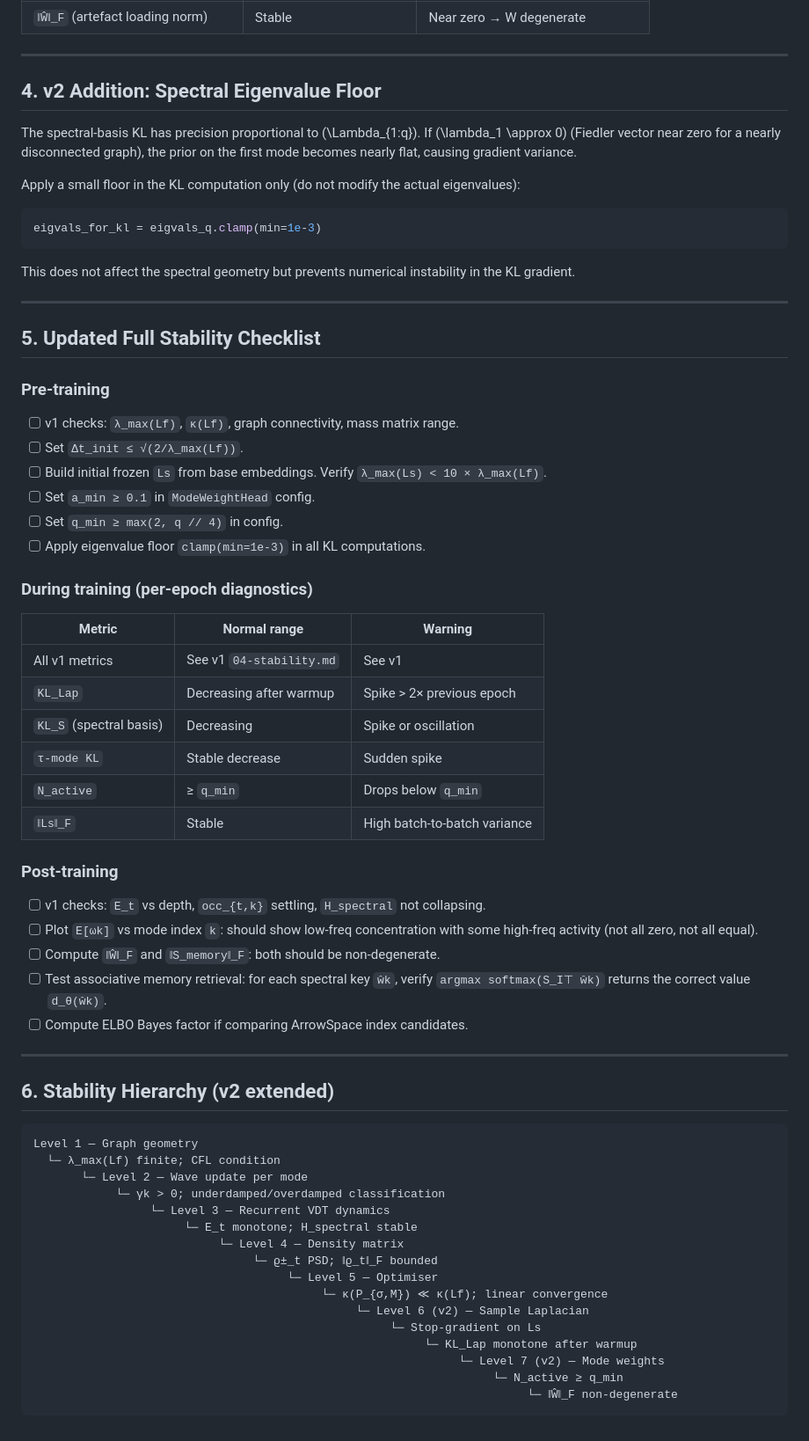
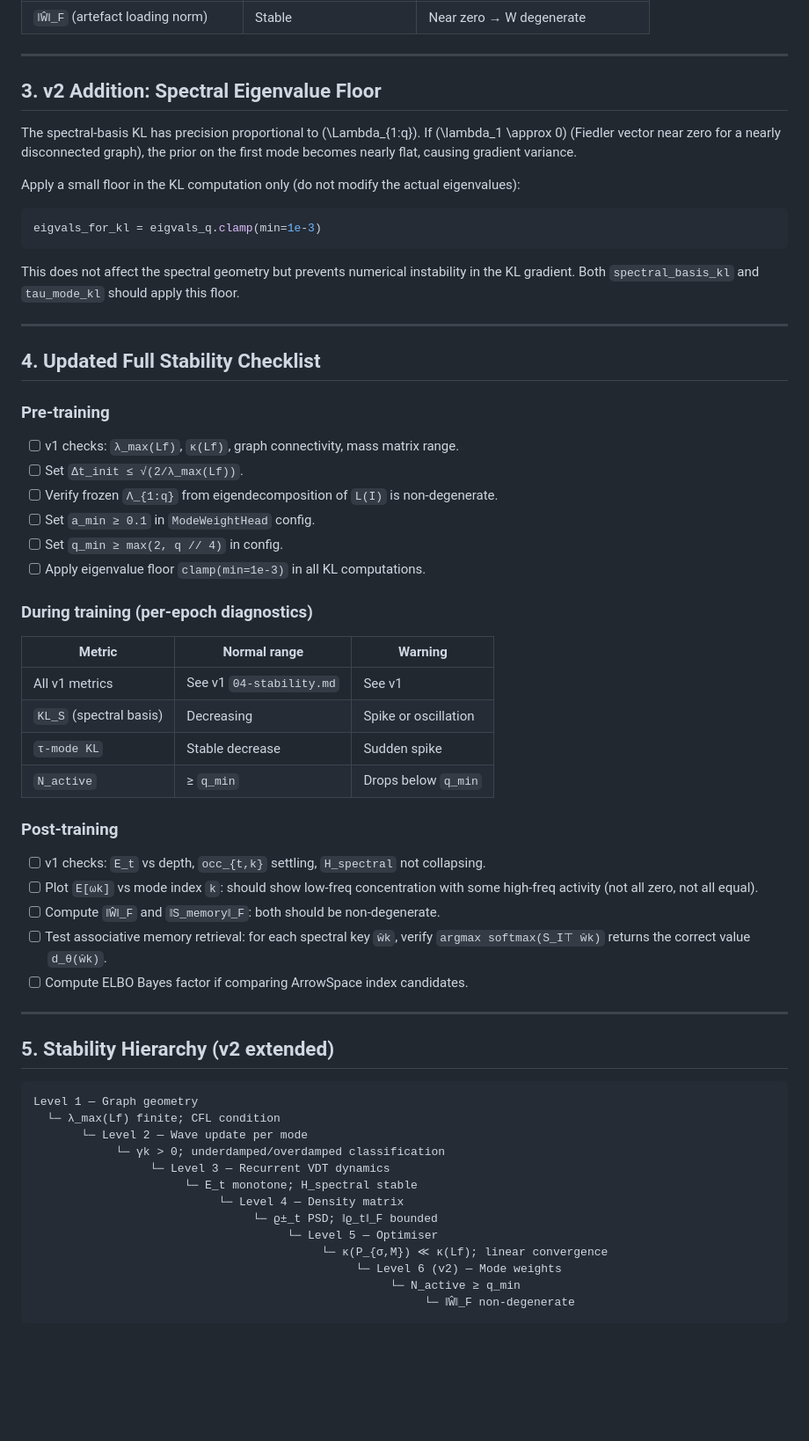
Before and after one commit to tuned-org-uk/vibrational-deduction-transformer, a Markdown page: docs/v2/04-stability.md, the part around one of its changes. Shown at 88% size. Rendered like a GitHub page; blank space fills up the shorter version.

````diff
--- a/docs/v2/04-stability.md
+++ b/docs/v2/04-stability.md
@@ -132,7 +90,7 @@ loss = elbo + nu * mode_floor_penalty
 
 ---
 
-## 4. v2 Addition: Spectral Eigenvalue Floor
+## 3. v2 Addition: Spectral Eigenvalue Floor
 
 The spectral-basis KL has precision proportional to \(\Lambda_{1:q}\). If
 \(\lambda_1 \approx 0\) (Fiedler vector near zero for a nearly disconnected graph),
@@ -145,17 +103,17 @@ eigvals_for_kl = eigvals_q.clamp(min=1e-3)
 ```
 
 This does not affect the spectral geometry but prevents numerical instability in
-the KL gradient.
+the KL gradient. Both `spectral_basis_kl` and `tau_mode_kl` should apply this floor.
 
 ---
 
-## 5. Updated Full Stability Checklist
+## 4. Updated Full Stability Checklist
 
 ### Pre-training
 
 - [ ] v1 checks: `λ_max(Lf)`, `κ(Lf)`, graph connectivity, mass matrix range.
 - [ ] Set `Δt_init ≤ √(2/λ_max(Lf))`.
-- [ ] Build initial frozen `Ls` from base embeddings. Verify `λ_max(Ls) < 10 × λ_max(Lf)`.
+- [ ] Verify frozen `Λ_{1:q}` from eigendecomposition of `L(I)` is non-degenerate.
 - [ ] Set `a_min ≥ 0.1` in `ModeWeightHead` config.
 - [ ] Set `q_min ≥ max(2, q // 4)` in config.
 - [ ] Apply eigenvalue floor `clamp(min=1e-3)` in all KL computations.
@@ -165,11 +123,9 @@ the KL gradient.
 | Metric | Normal range | Warning |
 |---|---|---|
 | All v1 metrics | See v1 `04-stability.md` | See v1 |
-| `KL_Lap` | Decreasing after warmup | Spike > 2× previous epoch |
 | `KL_S` (spectral basis) | Decreasing | Spike or oscillation |
 | `τ-mode KL` | Stable decrease | Sudden spike |
 | `N_active` | ≥ `q_min` | Drops below `q_min` |
-| `‖Ls‖_F` | Stable | High batch-to-batch variance |
 
 ### Post-training
 
@@ -183,7 +139,7 @@ the KL gradient.
 
 ---
 
-## 6. Stability Hierarchy (v2 extended)
+## 5. Stability Hierarchy (v2 extended)
 
 ```
 Level 1 — Graph geometry
@@ -196,10 +152,7 @@ Level 1 — Graph geometry
                                 └─ ϱ±_t PSD; ‖ϱ_t‖_F bounded
                                      └─ Level 5 — Optimiser
                                           └─ κ(P_{σ,M}) ≪ κ(Lf); linear convergence
-                                               └─ Level 6 (v2) — Sample Laplacian
-                                                    └─ Stop-gradient on Ls
-                                                         └─ KL_Lap monotone after warmup
-                                                              └─ Level 7 (v2) — Mode weights
-                                                                   └─ N_active ≥ q_min
-                                                                        └─ ‖Ŵ‖_F non-degenerate
+                                               └─ Level 6 (v2) — Mode weights
+                                                    └─ N_active ≥ q_min
+                                                         └─ ‖Ŵ‖_F non-degenerate
 ```
````
Also changed, not shown: other parts of docs/v2/04-stability.md (+15 -57 lines), docs/v2/00-architecture.md (+28 -45 lines), docs/v2/03-branching.md (+16 -11 lines).
